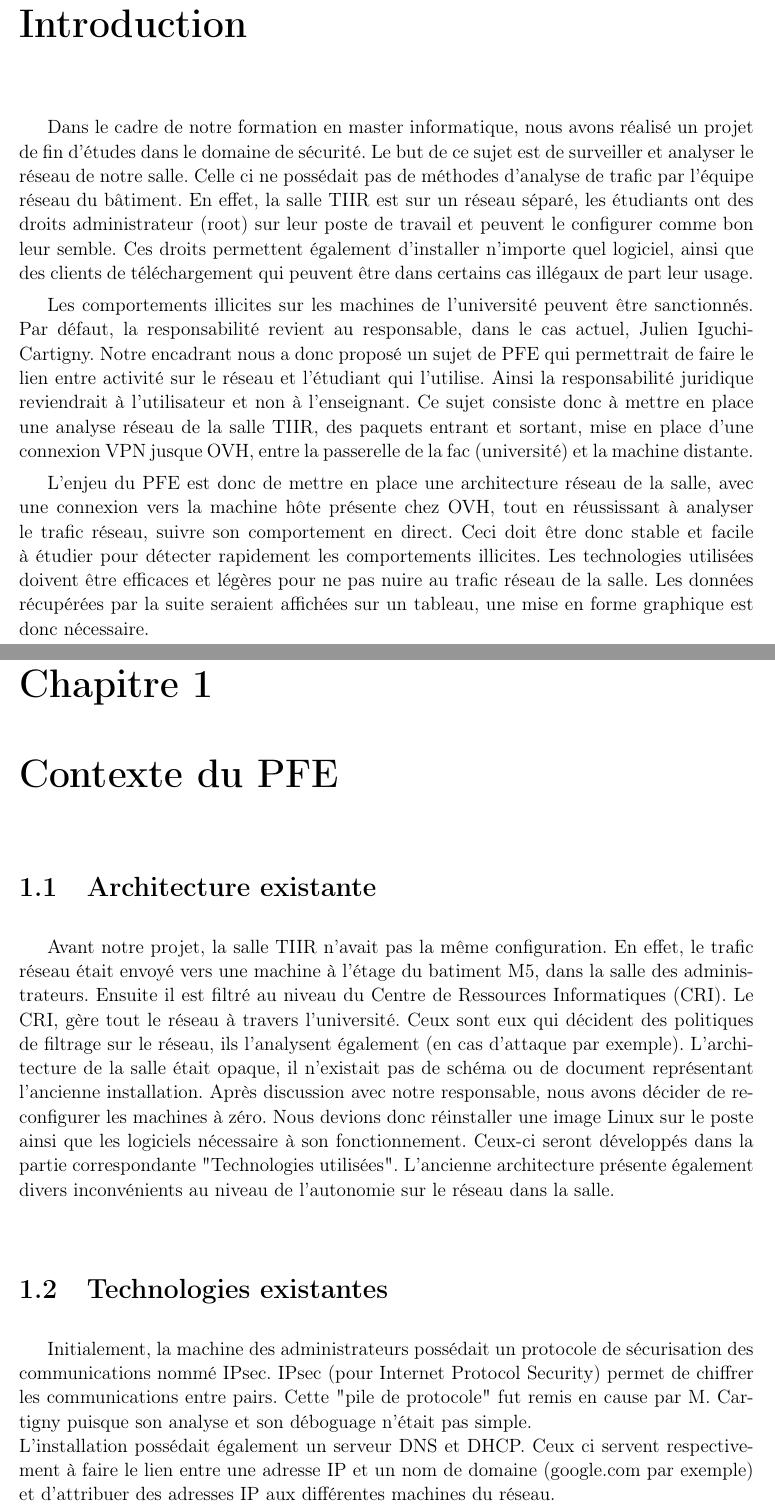
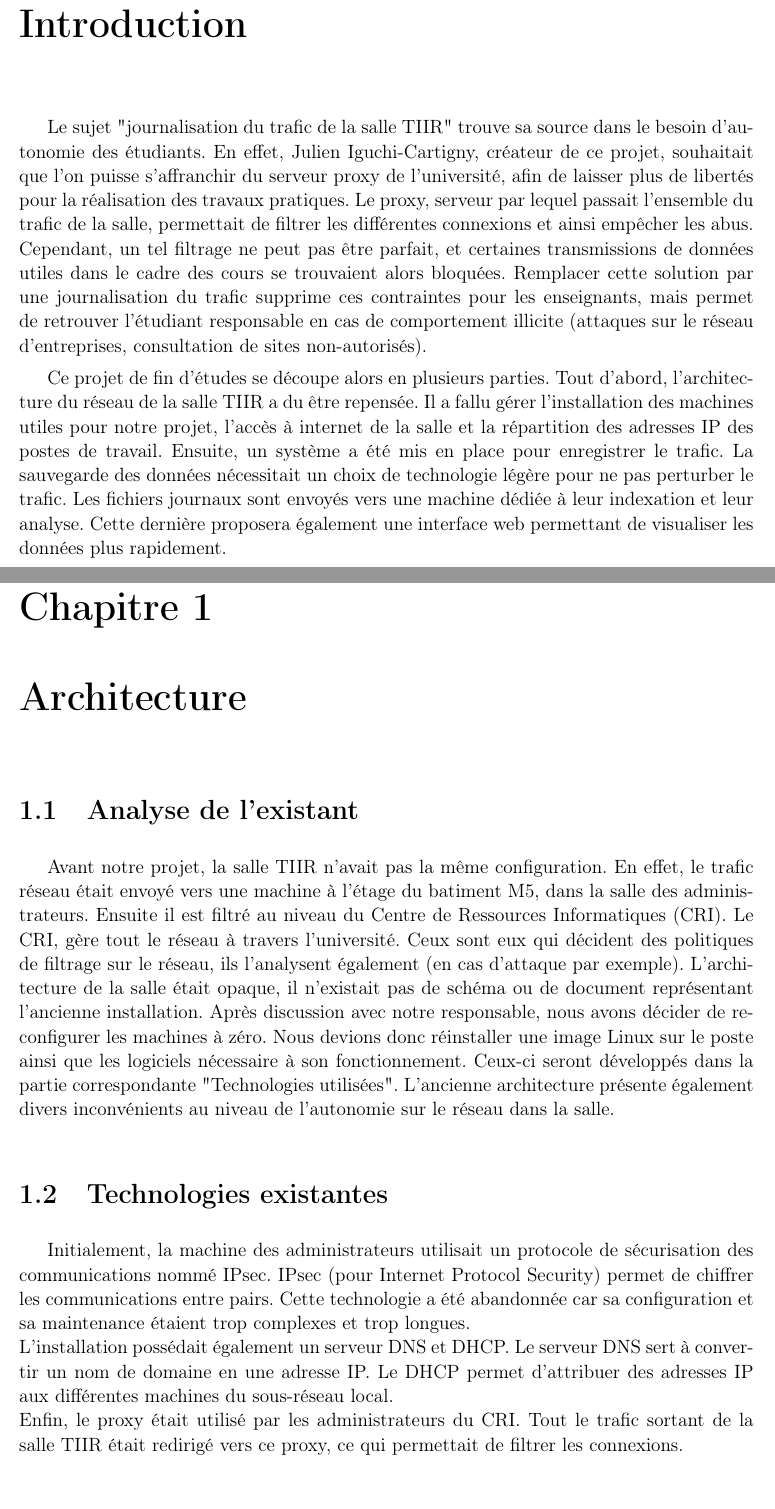
Before and after one commit to Levrifon/PFE, a LaTeX book (isae-report-template.tex, which reads 01-introduction.tex, 02-architecture.tex): two parts of pages 11 and 13 of 30, joined at a grey line, cut so that both start at the same text, the shorter picture padded with empty space. Compiled offline with pdfLaTeX; a missing bibliography style is replaced by a similar one.

Commit message:
intro faite

```diff
--- a/01-introduction.tex
+++ b/01-introduction.tex
@@ -4,12 +4,9 @@
 \label{chap:introduction}
 %\minitoc
 
-Dans le cadre de notre formation en master informatique, nous avons réalisé un projet de fin d'études dans le domaine de sécurité. Le but de ce sujet est de surveiller et analyser le réseau de notre salle. Celle ci ne possédait pas de méthodes d'analyse de trafic par l'équipe réseau du bâtiment. En effet, la salle TIIR est sur un réseau séparé, les étudiants ont des droits administrateur (root) sur leur poste de travail et peuvent le configurer comme bon leur semble. Ces droits permettent également d'installer n'importe quel logiciel, ainsi que des clients de téléchargement qui peuvent être dans certains cas illégaux de part leur usage.
+Le sujet "journalisation du trafic de la salle TIIR" trouve sa source dans le besoin d'autonomie des étudiants. En effet, Julien Iguchi-Cartigny, créateur de ce projet, souhaitait que l'on puisse s'affranchir du serveur proxy de l'université, afin de laisser plus de libertés pour la réalisation des travaux pratiques. Le proxy, serveur par lequel passait l'ensemble du trafic de la salle, permettait de filtrer les différentes connexions et ainsi empêcher les abus. Cependant, un tel filtrage ne peut pas être parfait, et certaines transmissions de données utiles dans le cadre des cours se trouvaient alors bloquées. Remplacer cette solution par une journalisation du trafic supprime ces contraintes pour les enseignants, mais permet de retrouver l'étudiant responsable en cas de comportement illicite (attaques sur le réseau d'entreprises, consultation de sites non-autorisés).
 
-Les comportements illicites sur les machines de l'université peuvent être sanctionnés. Par défaut, la responsabilité revient au responsable, dans le cas actuel, Julien Iguchi-Cartigny. Notre encadrant nous a donc proposé un sujet de PFE qui permettrait de faire le lien entre activité sur le réseau et l'étudiant qui l'utilise. Ainsi la responsabilité juridique reviendrait à l'utilisateur et non à l'enseignant. Ce sujet consiste donc à mettre en place une analyse réseau de la salle TIIR, des paquets entrant et sortant, mise en place d'une connexion VPN jusque OVH, entre la passerelle de la fac (université) et la machine distante.
-
-L'enjeu du PFE est donc de mettre en place une architecture réseau de la salle, avec une connexion vers la machine hôte présente chez OVH, tout en réussissant à analyser le trafic réseau, suivre son comportement en direct. Ceci doit être donc stable et facile à étudier pour détecter rapidement les comportements illicites. Les technologies utilisées doivent être efficaces et légères pour ne pas nuire au trafic réseau de la salle. Les données récupérées par la suite seraient affichées sur un tableau, une mise en forme graphique est donc nécessaire.
-
+Ce projet de fin d'études se découpe alors en plusieurs parties. Tout d'abord, l'architecture du réseau de la salle TIIR a du être repensée. Il a fallu gérer l'installation des machines utiles pour notre projet, l'accès à internet de la salle et la répartition des adresses IP des postes de travail. Ensuite, un système a été mis en place pour enregistrer le trafic. La sauvegarde des données nécessitait un choix de technologie légère pour ne pas perturber le trafic. Les fichiers journaux sont envoyés vers une machine dédiée à leur indexation et leur analyse. Cette dernière proposera également une interface web permettant de visualiser les données plus rapidement.
 
 %%% Local Variables:
 %%% mode: latex
--- a/01-contexte-du-pfe.tex
+++ b/02-architecture.tex
@@ -1,12 +1,14 @@
-\chapter{Contexte du PFE}
-\label{chap:premierchapitre}
+\chapter{Architecture}
+\label{chap:Architecture}
 
-\section{Architecture existante}
+\section{Analyse de l'existant}
+
 Avant notre projet, la salle TIIR n'avait pas la même configuration. En effet, le trafic réseau était envoyé vers une machine à l'étage du batiment M5, dans la salle des administrateurs. Ensuite il est filtré au niveau du Centre de Ressources Informatiques (CRI). Le CRI, gère tout le réseau à travers l'université. Ceux sont eux qui décident des politiques de filtrage sur le réseau, ils l'analysent également (en cas d'attaque par exemple). L'architecture de la salle était opaque, il n'existait pas de schéma ou de document représentant l'ancienne installation. Après discussion avec notre responsable, nous avons décider de reconfigurer les machines à zéro. Nous devions donc réinstaller une image Linux sur le poste ainsi que les logiciels nécessaire à son fonctionnement. Ceux-ci seront développés dans la partie correspondante "Technologies utilisées". L'ancienne architecture présente également divers inconvénients au niveau de l'autonomie sur le réseau dans la salle.
 
 \section{Technologies existantes}
-Initialement, la machine des administrateurs possédait un protocole de sécurisation des communications nommé IPsec. IPsec (pour Internet Protocol Security) permet de chiffrer les communications entre pairs. Cette "pile de protocole" fut remis en cause par M. Cartigny puisque son analyse et son déboguage n'était pas simple.\\
-L'installation possédait également un serveur DNS et DHCP. Ceux ci servent respectivement à faire le lien entre une adresse IP et un nom de domaine (google.com par exemple) et d'attribuer des adresses IP aux différentes machines du réseau.\\
+Initialement, la machine des administrateurs utilisait un protocole de sécurisation des communications nommé IPsec. IPsec (pour Internet Protocol Security) permet de chiffrer les communications entre pairs. Cette technologie a été abandonnée car sa configuration et sa maintenance étaient trop complexes et trop longues.\\
+L'installation possédait également un serveur DNS et DHCP. Le serveur DNS sert à convertir un nom de domaine en une adresse IP. Le DHCP permet d'attribuer des adresses IP aux différentes machines du sous-réseau local.\\
+Enfin, le proxy était utilisé par les administrateurs du CRI. Tout le trafic sortant de la salle TIIR était redirigé vers ce proxy, ce qui permettait de filtrer les connexions.
 
 \section{Problèmes juridiques}
 D'après les explications de notre tuteur, les activités des étudiants étaient sous la respon
```
Also changed, not shown: isae-report-template.tex (+1 -1 lines).
